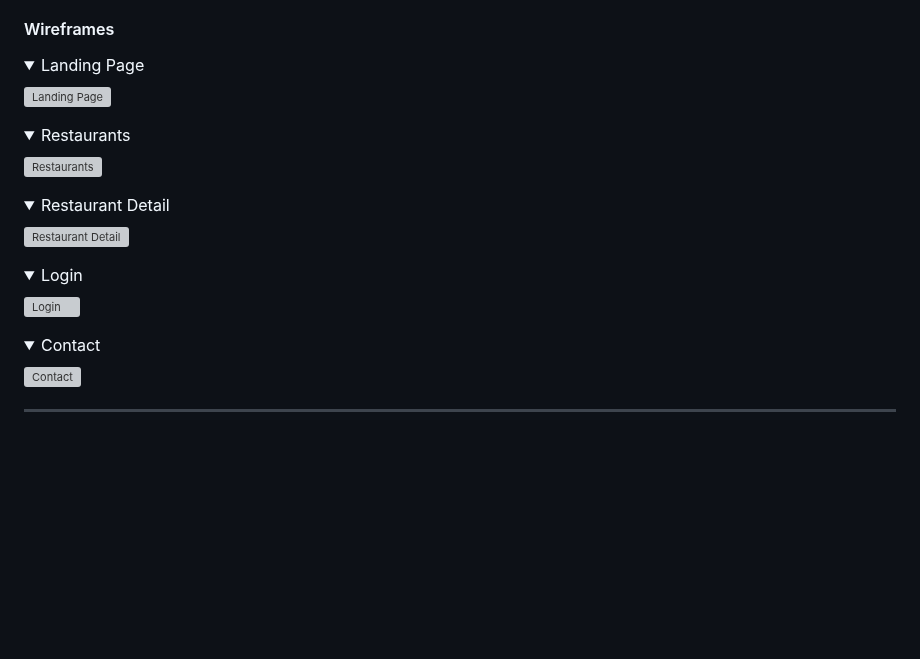
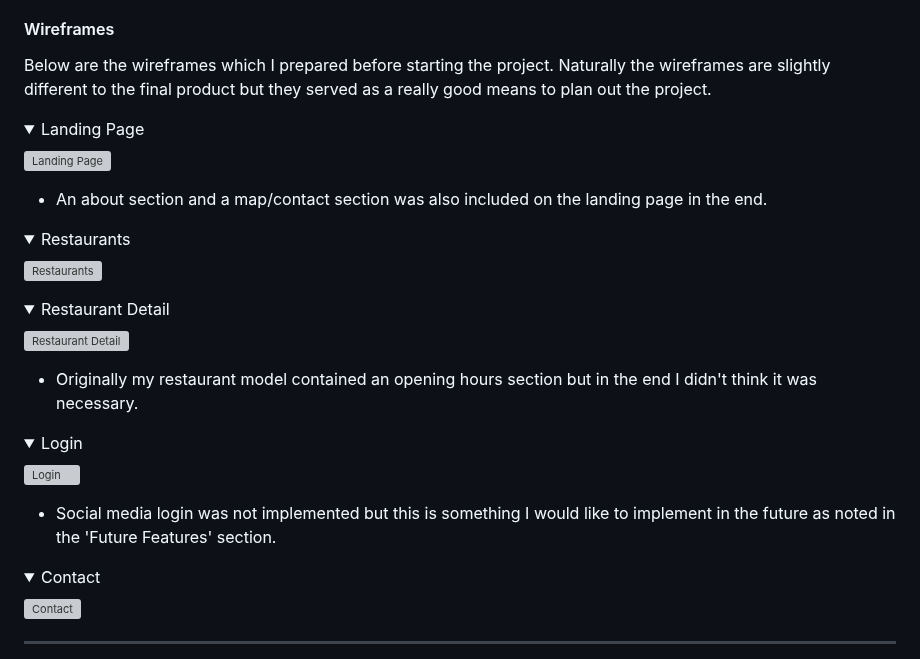
Before and after one commit to cgrace0044/pp4_zaragoza_restaurants, a Markdown page: README.md, the part around the change. Drawn GitHub-style; folded sections open; blank space fills up the shorter version; grey boxes are pictures that could not be loaded.

Commit message:
update wireframes section in readme to note deviations to final product

```diff
--- a/README.md
+++ b/README.md
@@ -103,11 +103,15 @@ The Montserrat font is the main font used for the body of the website. The Imper
 
 #### Wireframes
 
+Below are the wireframes which I prepared before starting the project. Naturally the wireframes are slightly different to the final product but they served as a really good means to plan out the project.
+
 <details>
 
  <summary>Landing Page</summary>
 
 ![Landing Page](docs/wireframes/landing_wireframe.webp)
+
+- An about section and a map/contact section was also included on the landing page in the end.
 </details>
 
 <details>
@@ -123,6 +127,8 @@ The Montserrat font is the main font used for the body of the website. The Imper
 <summary>Restaurant Detail</summary>
 
 ![Restaurant Detail](docs/wireframes/restaurant_detail_wireframe.webp)
+
+- Originally my restaurant model contained an opening hours section but in the end I didn't think it was necessary.
 </details>
 
 <details>
@@ -130,6 +136,8 @@ The Montserrat font is the main font used for the body of the website. The Imper
 <summary>Login</summary>
 
 ![Login](docs/wireframes/login_wireframe.webp)
+
+- Social media login was not implemented but this is something I would like to implement in the future as noted in the 'Future Features' section.
 </details>
 
 <details>
```
